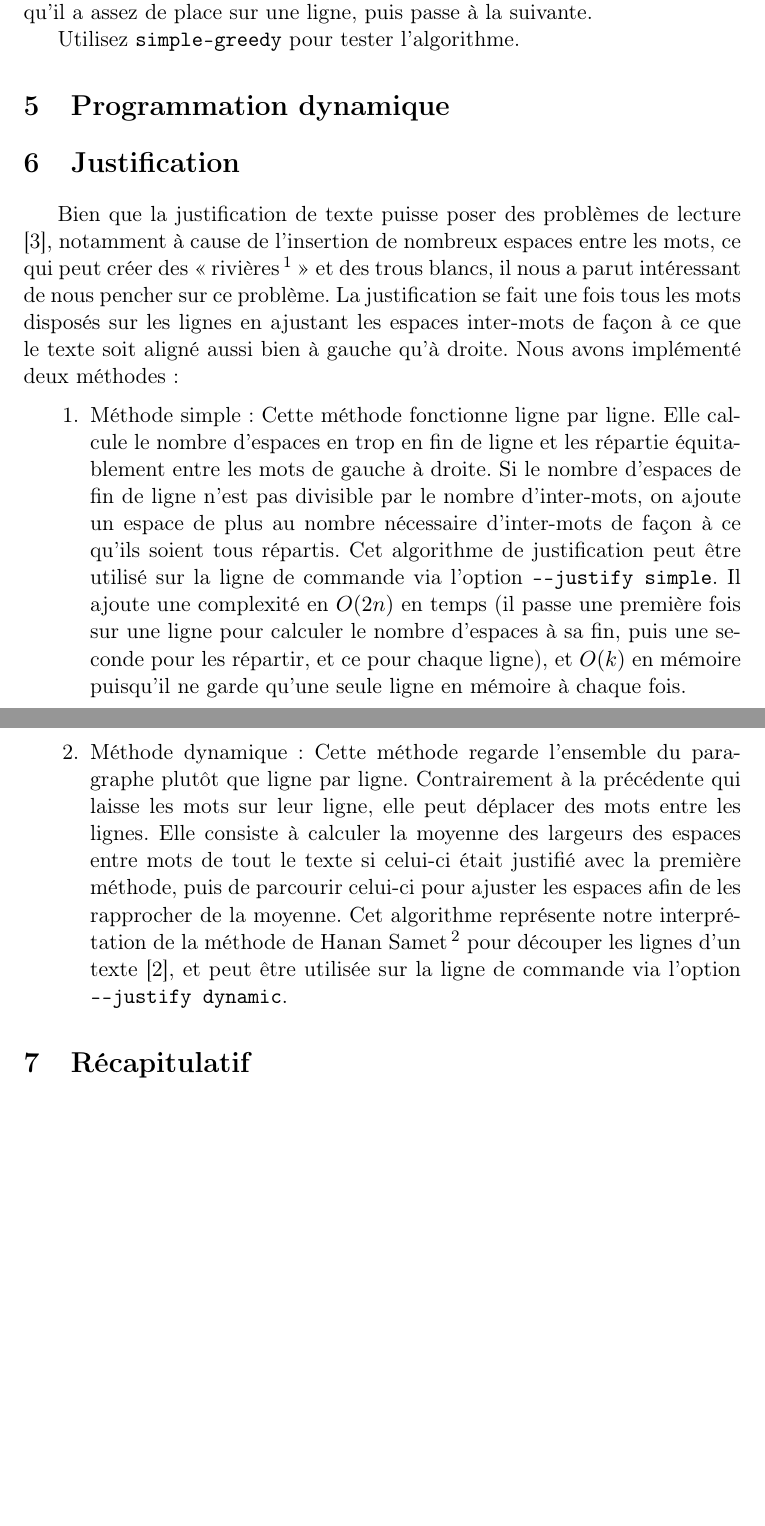
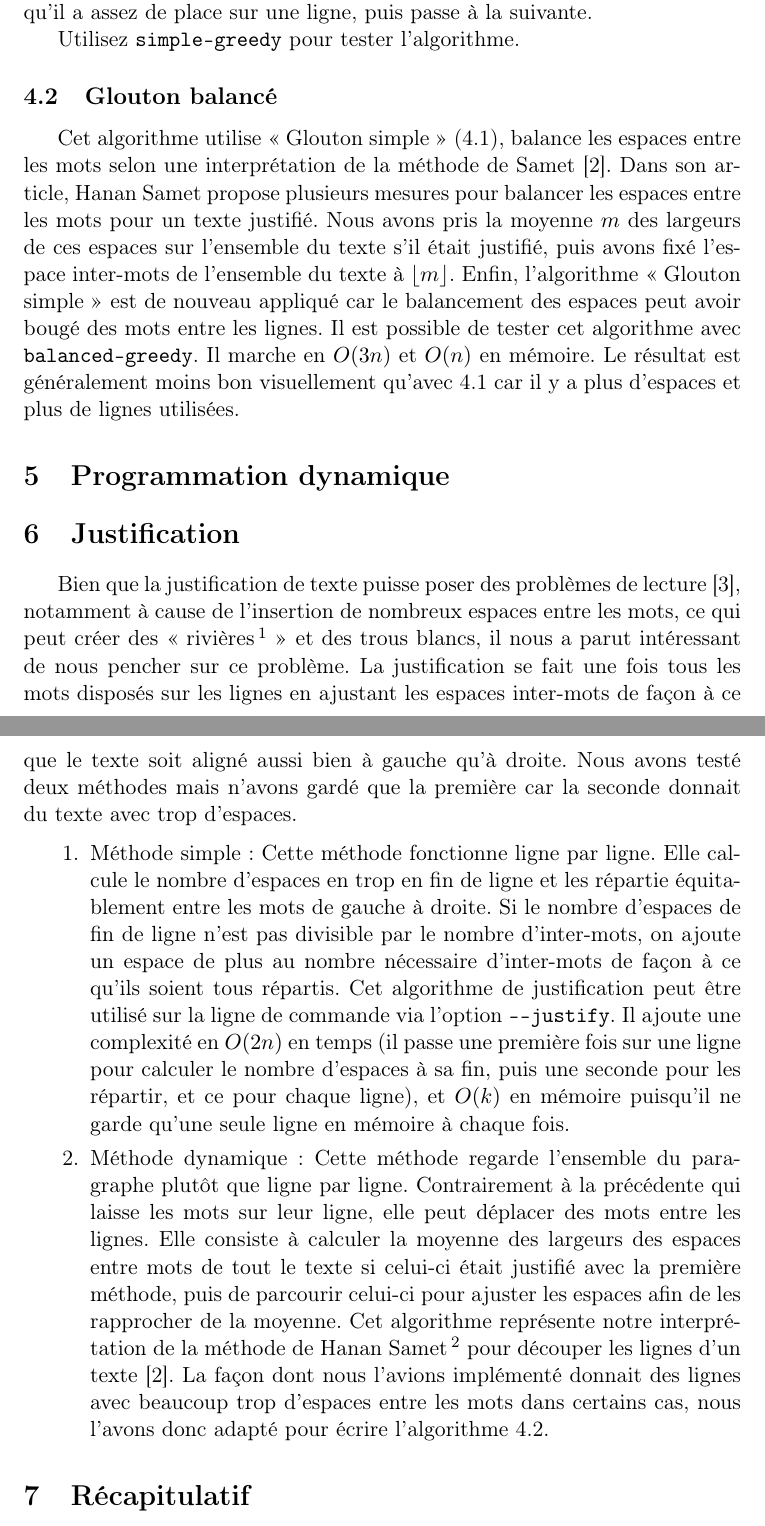
Before and after one commit to bfontaine/M1Algo, a LaTeX document (docs/rapport.tex): two parts of pages 4 and 5 of 6, joined at a grey line, cut so that both start at the same text, the shorter picture padded with empty space. Compiled offline with pdfLaTeX.

Commit message:
balanced greedy added to the report

```diff
--- a/docs/rapport.tex
+++ b/docs/rapport.tex
@@ -125,20 +126,23 @@ tant qu'il a assez de place sur une ligne, puis passe à la suivante.
 
 Utilisez \verb|simple-greedy| pour tester l’algorithme.
 
-% \subsection{Glouton naïf avec justification}
-%
-% Cet algorithme est identique à « Glouton naïf » sauf qu'il exécute une seconde
-% passe sur chaque ligne pour ajouter des espaces entre les mots de façon à
-% supprimer les espaces en fin de ligne. Il fonctionne donc en $O(2n)$ en temps et
-% $O(k)$ en mémoire, et, s'il diminue le nombre total d'espaces en fin de lignes,
-% il diminue la lisibilité du texte par rapport à l'algorithme sur lequel il
-% s'appuit car il ne coupe pas les mots entre deux lignes, donc certaines lignes
-% ont beaucoup d'espaces entre les mots.
-%
-%Utilisez \verb|naive-greedy-justify| pour tester l’algorithme.
+\subsection{Glouton balancé}
+\label{sec:balanced-greedy}
+
+Cet algorithme utilise « Glouton simple » (\ref{sec:simple-greedy}), balance les
+espaces entre les mots selon une interprétation de la méthode de Samet
+\cite{Samet82}. Dans son article, Hanan Samet propose plusieurs mesures pour
+balancer les espaces entre les mots pour un texte justifié. Nous avons pris la
+moyenne $m$ des largeurs de ces espaces sur l'ensemble du texte s'il était
+justifié, puis avons fixé l'espace inter-mots de l'ensemble du texte à
+$\lfloor m \rfloor$. Enfin, l'algorithme « Glouton simple » est de nouveau
+appliqué car le balancement des espaces peut avoir bougé des mots entre les
+lignes. Il est possible de tester cet algorithme avec \verb|balanced-greedy|. Il
+marche en $O(3n)$ et $O(n)$ en mémoire. Le résultat est généralement moins bon
+visuellement qu'avec \ref{sec:simple-greedy} car il y a plus d'espaces et plus
+de lignes utilisées.
 
 \section{Programmation dynamique}
-
 
 
 % TODO partie "[pour] aller plus loin" ?
@@ -154,8 +158,9 @@ mots qui forment des chemins blancs dans le texte et distraient
 l'œil\cite{Harkins12fr}} » et des trous blancs, il nous a parut intéressant de
 nous pencher sur ce problème. La justification se fait une fois tous les mots
 disposés sur les lignes en ajustant les espaces inter-mots de façon à ce que le
-texte soit aligné aussi bien à gauche qu'à droite. Nous avons implémenté deux
-méthodes :
+texte soit aligné aussi bien à gauche qu'à droite. Nous avons testé deux
+méthodes mais n'avons gardé que la première car la seconde donnait du texte avec
+trop d'espaces.
 
 \begin{enumerate}
     \item Méthode simple : Cette méthode fonctionne ligne par ligne. Elle
@@ -164,7 +169,7 @@ méthodes :
         de fin de ligne n'est pas divisible par le nombre d'inter-mots, on
         ajoute un espace de plus au nombre nécessaire d'inter-mots de façon à ce
         qu'ils soient tous répartis. Cet algorithme de justification peut être
-        utilisé sur la ligne de commande via l'option \verb|--justify simple|.
+        utilisé sur la ligne de commande via l'option \verb|--justify|.
         Il ajoute une complexité en $O(2n)$ en temps (il passe une première fois
         sur une ligne pour calculer le nombre d'espaces à sa fin, puis une
         seconde pour les répartir, et ce pour chaque ligne), et $O(k)$ en
@@ -180,8 +185,10 @@ méthodes :
         déterminer l'uniformité d'un paragraphe, ainsi que des algorithmes pour
         l'améliorer. Nous ne nous sommes intéressés qu'aux heuristiques et avont
         implémenté un algorithme en s'inspirant de celles-ci} pour découper les
-        lignes d'un texte \cite{Samet82}, et peut être utilisée sur la ligne de
-        commande via l'option \verb|--justify dynamic|.
+        lignes d'un texte \cite{Samet82}. La façon dont nous l'avions implémenté
+        donnait des lignes avec beaucoup trop d'espaces entre les mots dans
+        certains cas, nous l'avons donc adapté pour écrire l'algorithme
+        \ref{sec:balanced-greedy}.
 \end{enumerate}
 
 \section{Récapitulatif}
```
Also changed, not shown: docs/rapport.tex (15 more changed lines).
